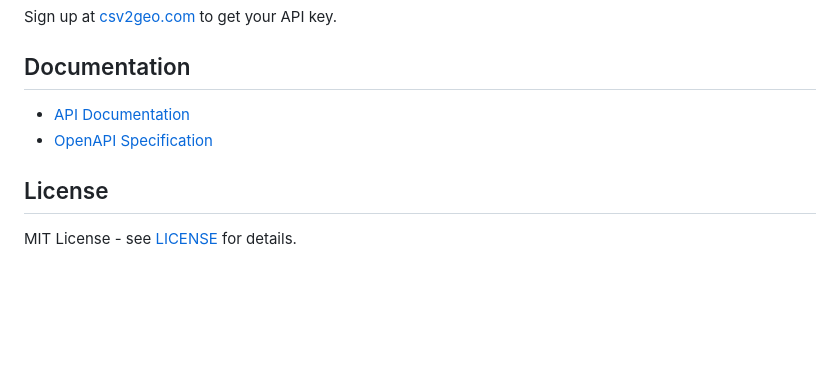
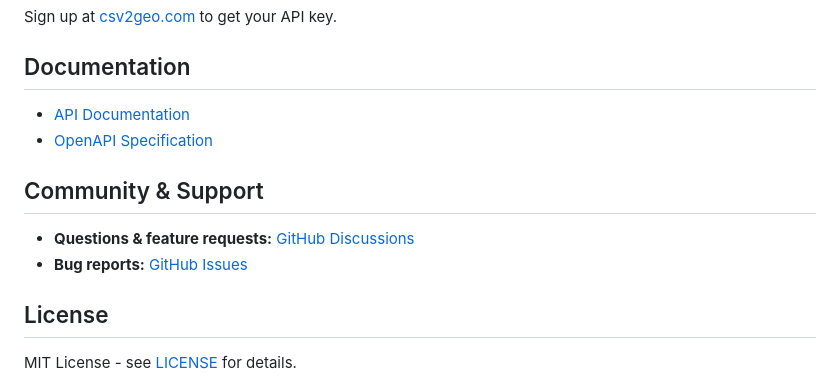
Before and after one commit to acenji/csv2geo-api, a Markdown page: sdks/nodejs/README.md, the part around the change. Rendered like a GitHub page; blank space fills up the shorter version.

Commit message:
Add Community & Support section to Python + Node SDK READMEs
Links to GitHub Discussions (enabled 2026-05-02) for questions and
feature requests, separate from Issues for bug reports.

```diff
--- a/sdks/nodejs/README.md
+++ b/sdks/nodejs/README.md
@@ -203,6 +203,11 @@ Sign up at [csv2geo.com](https://csv2geo.com) to get your API key.
 - [API Documentation](https://acenji.github.io/csv2geo-api/docs/)
 - [OpenAPI Specification](https://github.com/acenji/csv2geo-api/blob/main/openapi.yaml)
 
+## Community & Support
+
+- **Questions & feature requests:** [GitHub Discussions](https://github.com/acenji/csv2geo-api/discussions)
+- **Bug reports:** [GitHub Issues](https://github.com/acenji/csv2geo-api/issues)
+
 ## License
 
 MIT License - see [LICENSE](https://github.com/acenji/csv2geo-api/blob/main/LICENSE) for details.
```
Also changed, not shown: sdks/python/README.md (+5 -0 lines).
